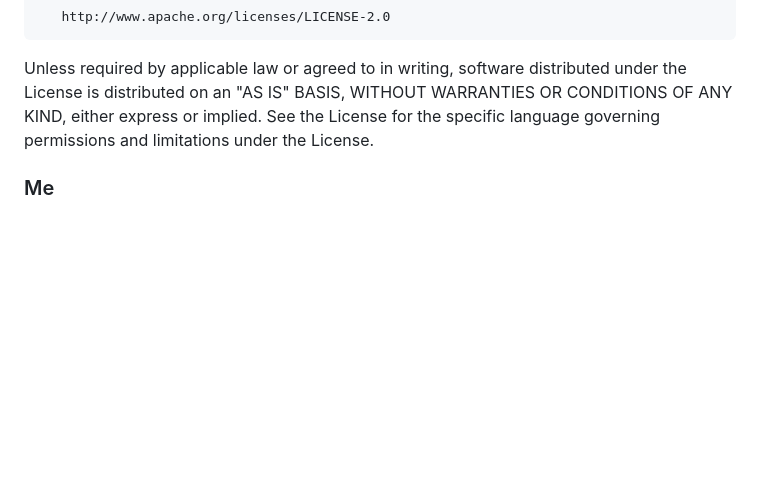
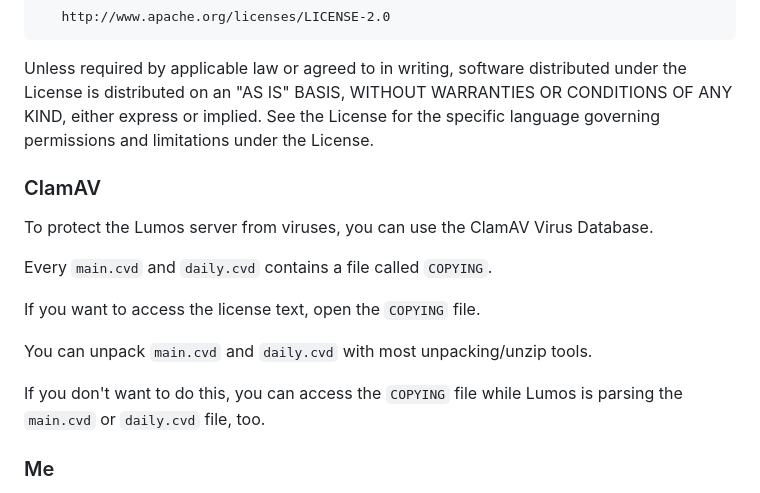
Before and after one commit to Wervice/Lumos, a Markdown page: legal.md, the part around the change. GitHub-like rendering; blank space fills up the shorter version.

Commit message:
Add legal disclaimer for ClamAV

```diff
--- a/legal.md
+++ b/legal.md
@@ -302,6 +302,18 @@ PERFORMANCE OF THIS SOFTWARE.
    See the License for the specific language governing permissions and
    limitations under the License.
 
+### ClamAV
+
+To protect the Lumos server from viruses, you can use the ClamAV Virus Database.
+
+Every `main.cvd` and `daily.cvd` contains a file called `COPYING`.
+
+If you want to access the license text, open the `COPYING` file.
+
+You can unpack `main.cvd` and `daily.cvd` with most unpacking/unzip tools.
+
+If you don't want to do this, you can access the `COPYING` file while Lumos is parsing the `main.cvd` or `daily.cvd` file, too.
+
 ### Me
 
 Lumos is licensed under Apache 2.0.
```
